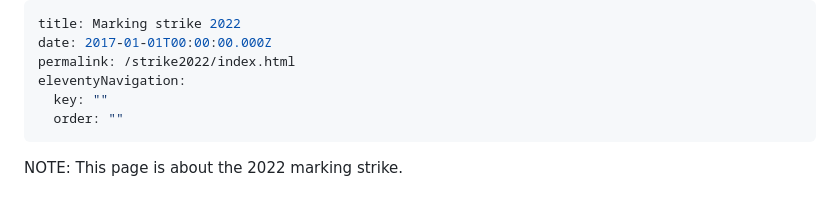
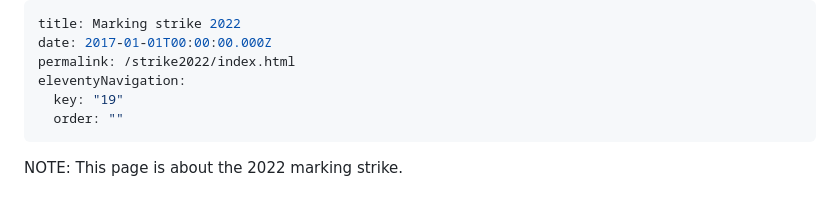
Before and after one commit to ElmarJ/casual-uva.nl, a Markdown page: pages/strike.md, the part around the change. Drawn GitHub-style.

Commit message:
Update Page “strike”

```diff
--- a/pages/strike.md
+++ b/pages/strike.md
@@ -3,7 +3,7 @@ title: Marking strike 2022
 date: 2017-01-01T00:00:00.000Z
 permalink: /strike2022/index.html
 eleventyNavigation:
-  key: ""
+  key: "19"
   order: ""
 ---
 N﻿OTE: This page is about the 2022 marking strike.
```
